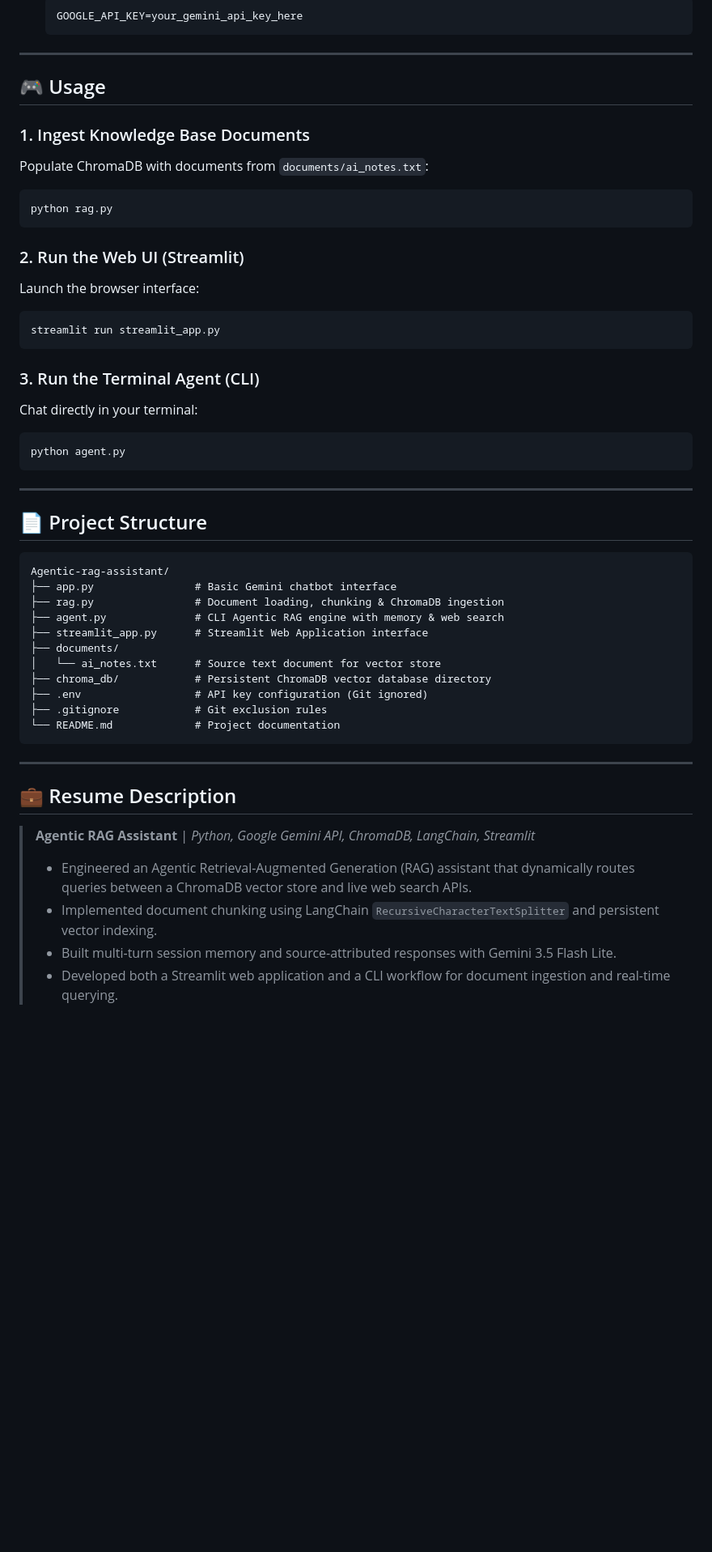
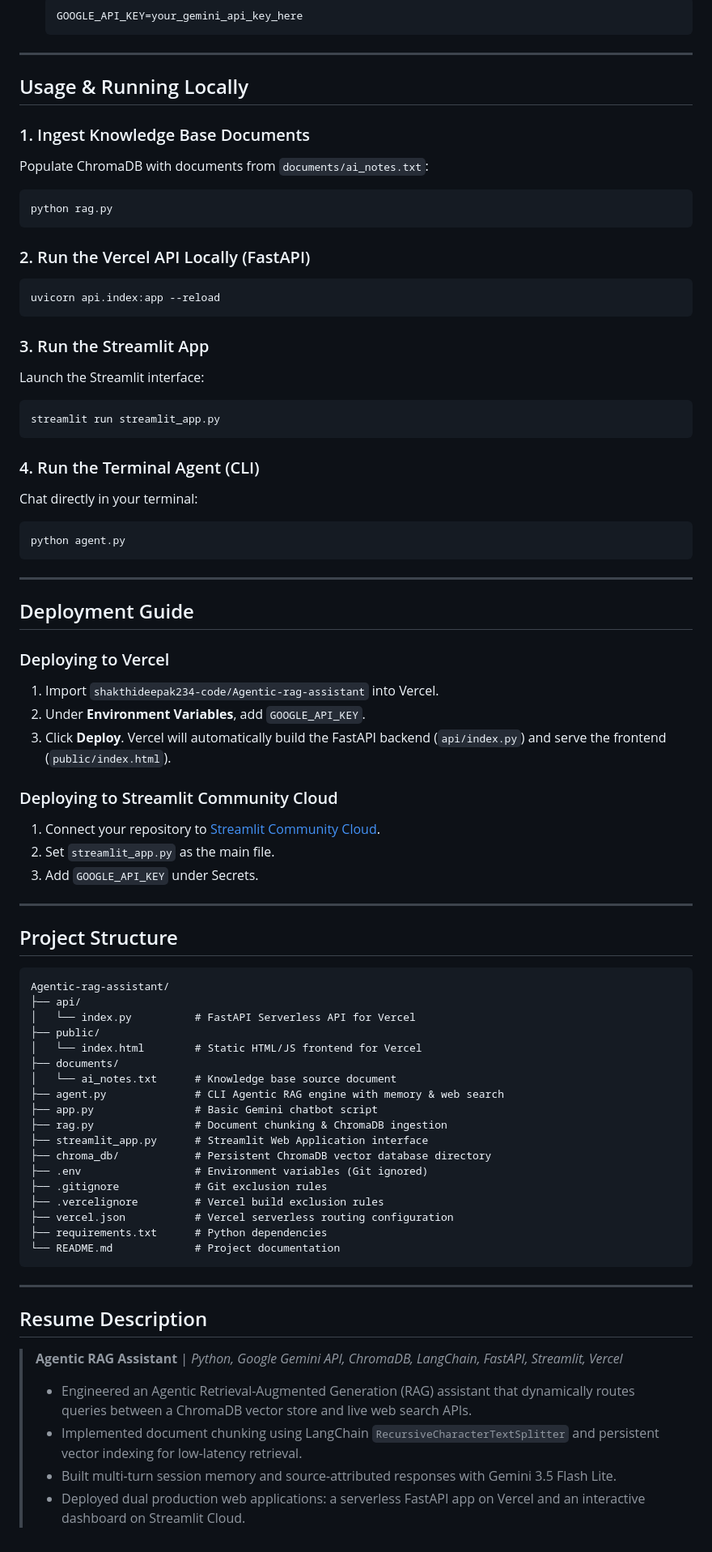
Before and after one commit to shakthideepak234-code/Agentic-rag-assistant, a Markdown page: README.md, the part around one of its changes. Shown at 81% size. Rendered like a GitHub page; blank space fills up the shorter version.

Commit message:
Update README.md with Vercel and Streamlit documentation

````diff
--- a/README.md
+++ b/README.md
@@ -77,7 +78,7 @@ The assistant dynamically evaluates user queries to route them between a **priva
 
 ---
 
-## 🎮 Usage
+## Usage & Running Locally
 
 ### 1. Ingest Knowledge Base Documents
 Populate ChromaDB with documents from `documents/ai_notes.txt`:
@@ -85,13 +86,18 @@ Populate ChromaDB with documents from `documents/ai_notes.txt`:
 python rag.py
 ```
 
-### 2. Run the Web UI (Streamlit)
-Launch the browser interface:
+### 2. Run the Vercel API Locally (FastAPI)
+```bash
+uvicorn api.index:app --reload
+```
+
+### 3. Run the Streamlit App
+Launch the Streamlit interface:
 ```bash
 streamlit run streamlit_app.py
 ```
 
-### 3. Run the Terminal Agent (CLI)
+### 4. Run the Terminal Agent (CLI)
 Chat directly in your terminal:
 ```bash
 python agent.py
@@ -99,28 +105,49 @@ python agent.py
 
 ---
 
-## 📄 Project Structure
+## Deployment Guide
+
+### Deploying to Vercel
+1. Import `shakthideepak234-code/Agentic-rag-assistant` into Vercel.
+2. Under **Environment Variables**, add `GOOGLE_API_KEY`.
+3. Click **Deploy**. Vercel will automatically build the FastAPI backend (`api/index.py`) and serve the frontend (`public/index.html`).
+
+### Deploying to Streamlit Community Cloud
+1. Connect your repository to [Streamlit Community Cloud](https://share.streamlit.io/).
+2. Set `streamlit_app.py` as the main file.
+3. Add `GOOGLE_API_KEY` under Secrets.
+
+---
+
+## Project Structure
 
 ```text
 Agentic-rag-assistant/
-├── app.py                # Basic Gemini chatbot interface
-├── rag.py                # Document loading, chunking & ChromaDB ingestion
+├── api/
+│   └── index.py          # FastAPI Serverless API for Vercel
+├── public/
+│   └── index.html        # Static HTML/JS frontend for Vercel
+├── documents/
+│   └── ai_notes.txt      # Knowledge base source document
 ├── agent.py              # CLI Agentic RAG engine with memory & web search
+├── app.py                # Basic Gemini chatbot script
+├── rag.py                # Document chunking & ChromaDB ingestion
 ├── streamlit_app.py      # Streamlit Web Application interface
-├── documents/
-│   └── ai_notes.txt      # Source text document for vector store
 ├── chroma_db/            # Persistent ChromaDB vector database directory
-├── .env                  # API key configuration (Git ignored)
+├── .env                  # Environment variables (Git ignored)
 ├── .gitignore            # Git exclusion rules
+├── .vercelignore         # Vercel build exclusion rules
+├── vercel.json           # Vercel serverless routing configuration
+├── requirements.txt      # Python dependencies
 └── README.md             # Project documentation
 ```
 
 ---
 
-## 💼 Resume Description
+## Resume Description
 
-> **Agentic RAG Assistant** | *Python, Google Gemini API, ChromaDB, LangChain, Streamlit*
+> **Agentic RAG Assistant** | *Python, Google Gemini API, ChromaDB, LangChain, FastAPI, Streamlit, Vercel*
 > - Engineered an Agentic Retrieval-Augmented Generation (RAG) assistant that dynamically routes queries between a ChromaDB vector store and live web search APIs.
-> - Implemented document chunking using LangChain `RecursiveCharacterTextSplitter` and persistent vector indexing.
+> - Implemented document chunking using LangChain `RecursiveCharacterTextSplitter` and persistent vector indexing for low-latency retrieval.
 > - Built multi-turn session memory and source-attributed responses with Gemini 3.5 Flash Lite.
-> - Developed both a Streamlit web application and a CLI workflow for document ingestion and real-time querying.
+> - Deployed dual production web applications: a serverless FastAPI app on Vercel and an interactive dashboard on Streamlit Cloud.
````
Also changed, not shown: other parts of README.md (+31 -30 lines).
